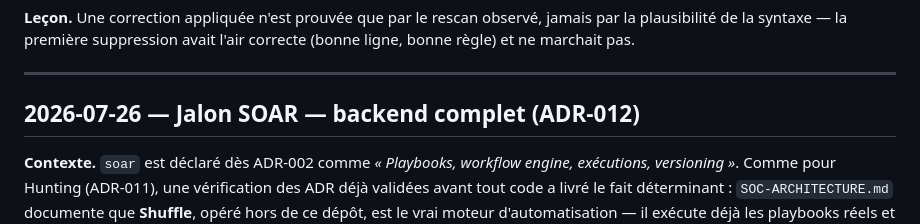
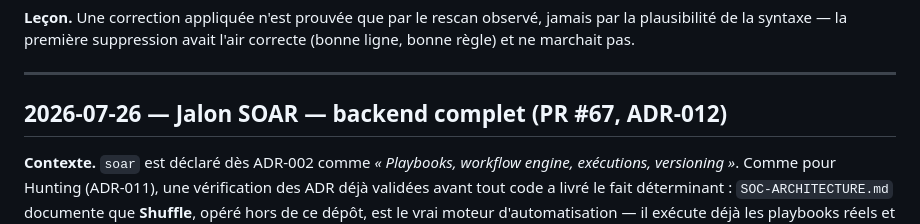
Before and after one commit to imanehajjou2025-lab/smartsoc-enterprise, a Markdown page: docs/rapport-pfe/journal-de-bord.md, the part around the change. Rendered like a GitHub page.

Commit message:
docs: renseigne le numéro de PR (#67) au journal

```diff
--- a/docs/rapport-pfe/journal-de-bord.md
+++ b/docs/rapport-pfe/journal-de-bord.md
@@ -1888,7 +1888,7 @@ marchait pas.
 
 ---
 
-## 2026-07-26 — Jalon SOAR — backend complet (ADR-012)
+## 2026-07-26 — Jalon SOAR — backend complet (PR #67, ADR-012)
 
 **Contexte.** `soar` est déclaré dès ADR-002 comme *« Playbooks, workflow
 engine, exécutions, versioning »*. Comme pour Hunting (ADR-011), une
```
